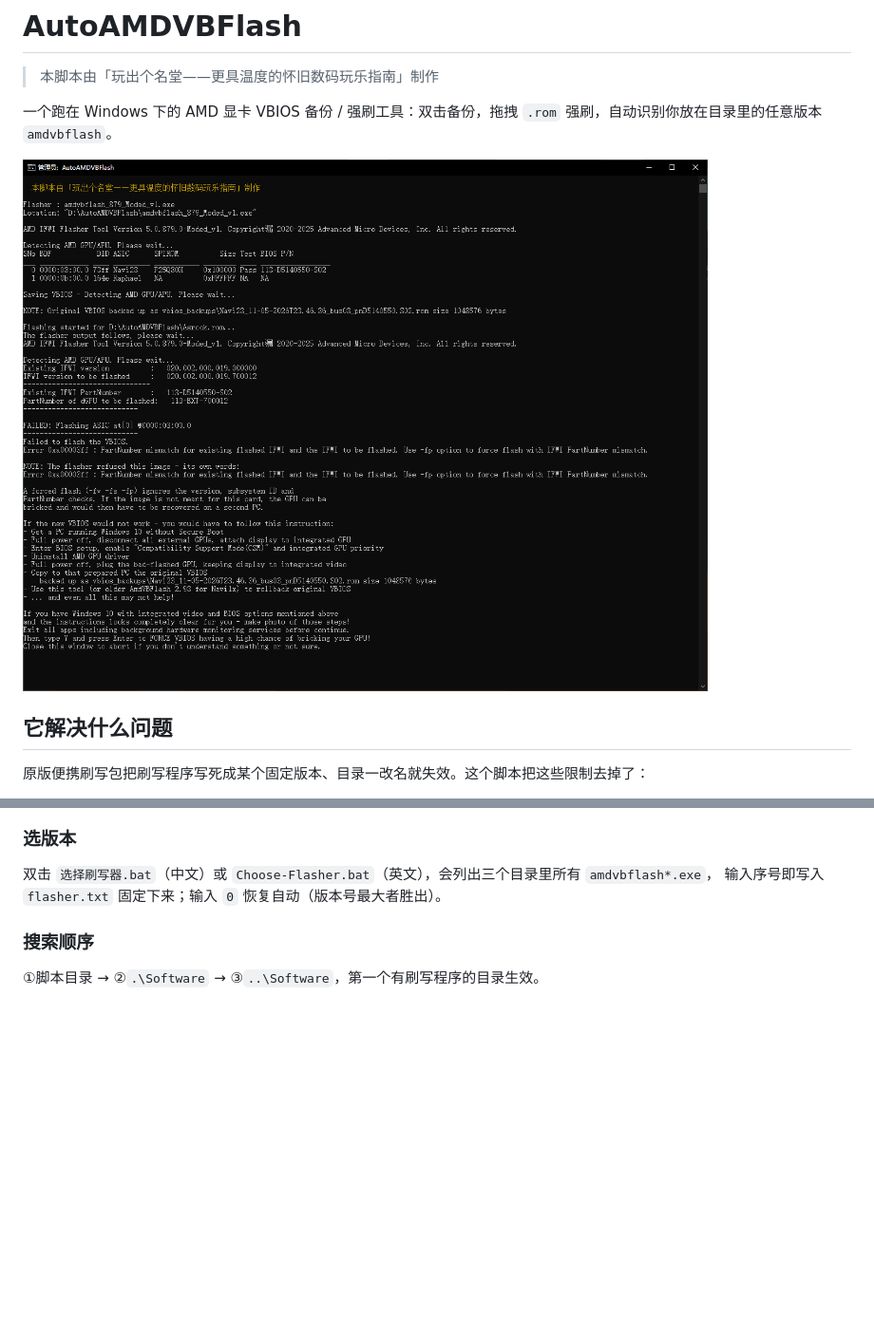
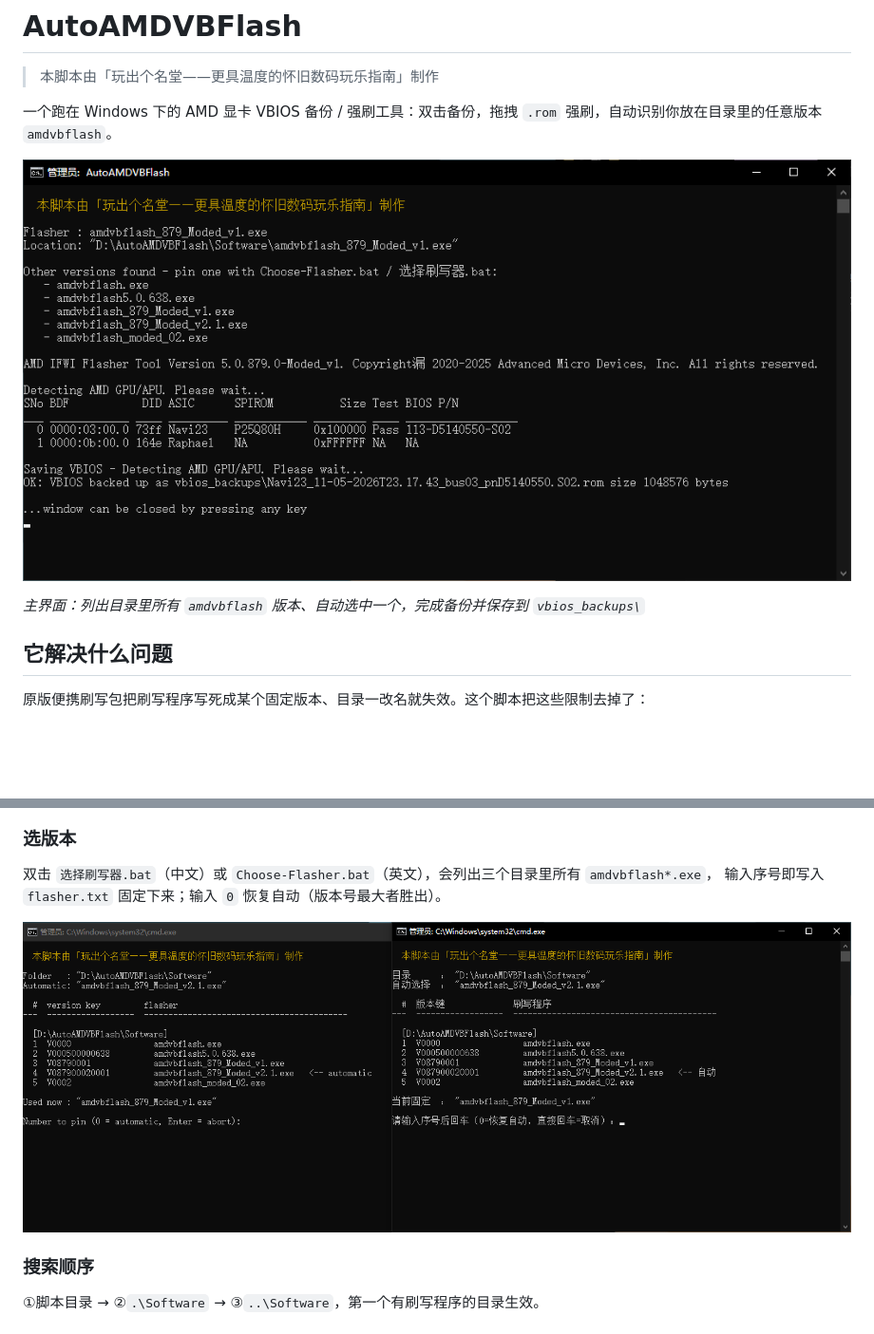
Before and after one commit to WanChuGeMingTang/AutoAMDVBFlash, a Markdown page: README.md, 2 parts joined by grey strips. Shown at 95% size. Drawn GitHub-style; pictures changed too: docs/AutoAMDVBFlash.PNG (added), docs/选择刷写器.PNG (added); blank space fills up the shorter version.

Commit message:
docs: add UI screenshots and place them in the README
- main window (version list + backup result) at the top
- version picker (English / Chinese side by side)
- drag-and-drop usage

```diff
--- a/README.md
+++ b/README.md
@@ -4,7 +4,9 @@
 
 一个跑在 Windows 下的 AMD 显卡 VBIOS 备份 / 强刷工具：双击备份，拖拽 `.rom` 强刷，自动识别你放在目录里的任意版本 `amdvbflash`。
 
-![强刷界面](docs/强刷界面.PNG)
+![主界面：识别到 5 个刷写程序版本并自动选了 879_Moded_v1，备份完成](docs/AutoAMDVBFlash.PNG)
+
+*主界面：列出目录里所有 `amdvbflash` 版本、自动选中一个，完成备份并保存到 `vbios_backups\`*
 
 ## 它解决什么问题
 
@@ -62,6 +70,8 @@ AutoAMDVBFlash\
 
 双击 `选择刷写器.bat`（中文）或 `Choose-Flasher.bat`（英文），会列出三个目录里所有 `amdvbflash*.exe`，
 输入序号即写入 `flasher.txt` 固定下来；输入 `0` 恢复自动（版本号最大者胜出）。
+
+![选版本界面：左为英文 Choose-Flasher.bat，右为中文 选择刷写器.bat](docs/选择刷写器.PNG)
 
 ### 搜索顺序
 
```
Also changed, not shown: other parts of README.md (+6 -0 lines), docs/2.PNG (added).
